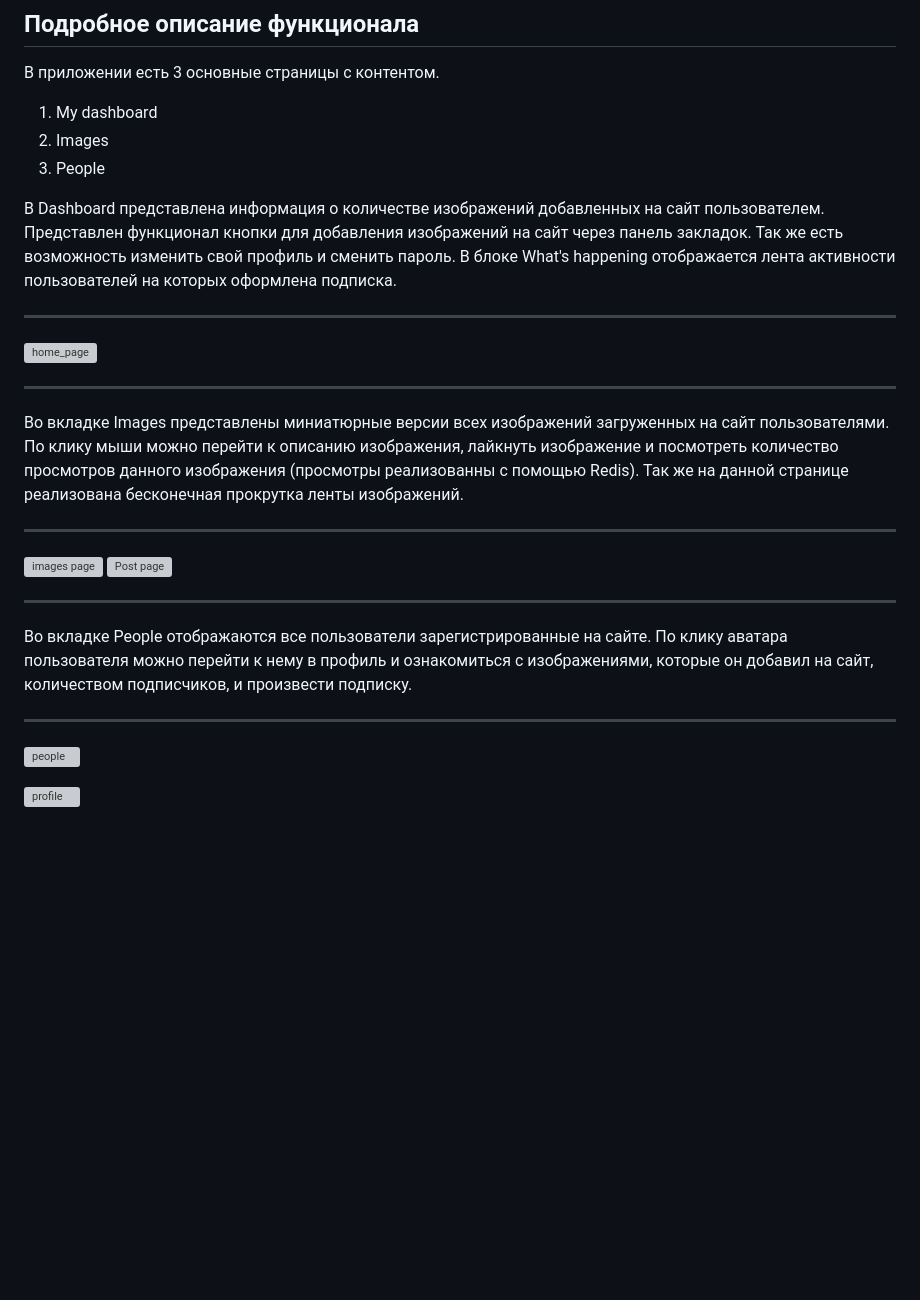
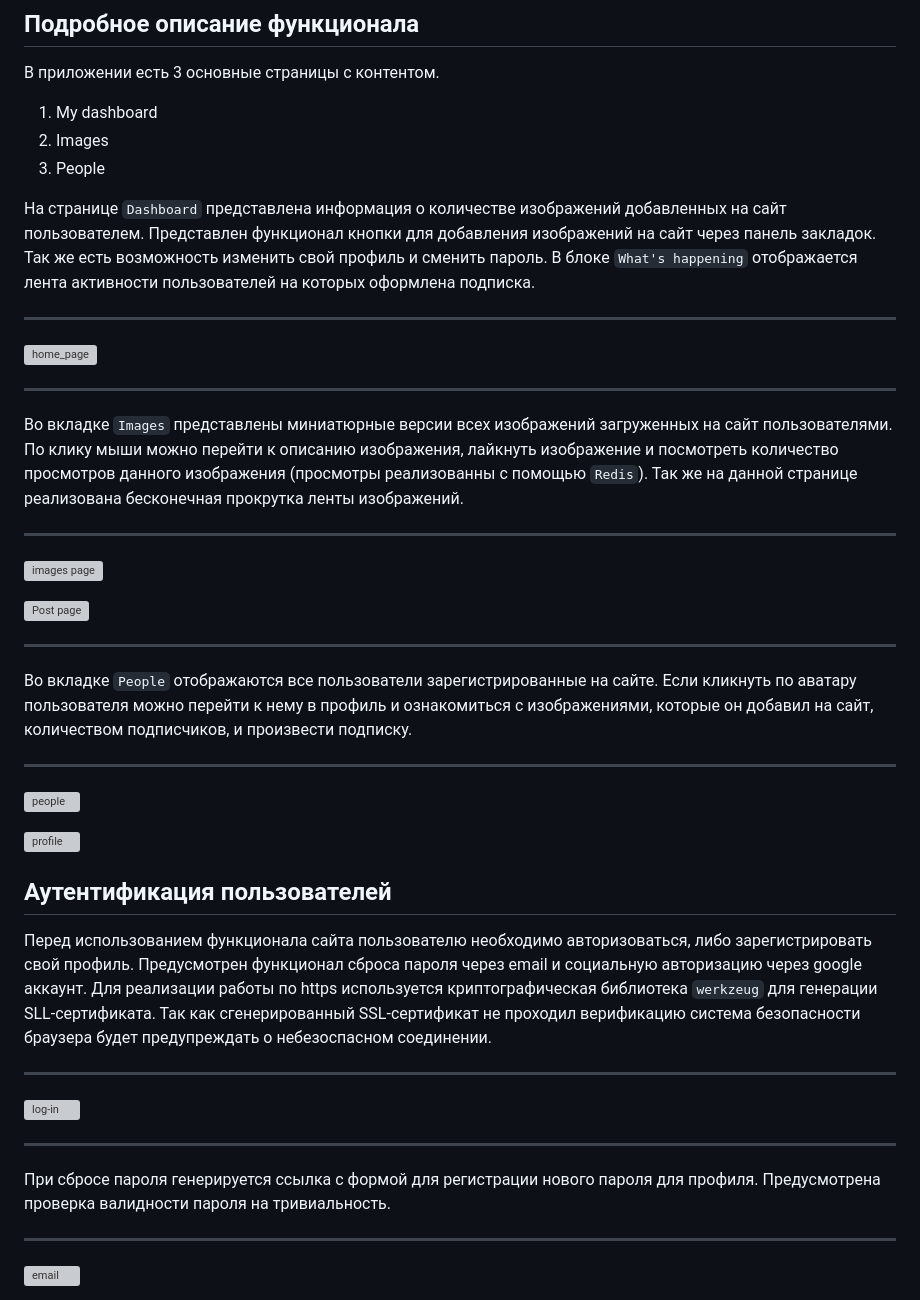
Before and after one commit to DsPeacemaker/bookmarks, a Markdown page: README.md, the part around one of its changes. Drawn GitHub-style; blank space fills up the shorter version; grey boxes are pictures that could not be loaded.

````diff
--- a/README.md
+++ b/README.md
@@ -14,7 +14,7 @@
 2. Images
 3. People
 
-В Dashboard представлена информация о количестве изображений добавленных на сайт пользователем. Представлен функционал кнопки для добавления изображений на сайт через панель закладок. Так же есть возможность изменить свой профиль и сменить пароль. В блоке What's happening отображается лента активности пользователей на которых оформлена подписка.
+На странице ```Dashboard``` представлена информация о количестве изображений добавленных на сайт пользователем. Представлен функционал кнопки для добавления изображений на сайт через панель закладок. Так же есть возможность изменить свой профиль и сменить пароль. В блоке ```What's happening``` отображается лента активности пользователей на которых оформлена подписка.
 
 ----
 
@@ -22,16 +22,17 @@
 
 ----
 
-Во вкладке Images представлены миниатюрные версии всех изображений загруженных на сайт пользователями. По клику мыши можно перейти к описанию изображения, лайкнуть изображение и посмотреть количество просмотров данного изображения (просмотры реализованны с помощью Redis). Так же на данной странице реализована бесконечная прокрутка ленты изображений.
+Во вкладке ```Images``` представлены миниатюрные версии всех изображений загруженных на сайт пользователями. По клику мыши можно перейти к описанию изображения, лайкнуть изображение и посмотреть количество просмотров данного изображения (просмотры реализованны с помощью ```Redis```). Так же на данной странице реализована бесконечная прокрутка ленты изображений.
 
 ----
 
 ![images page](https://sun9-71.userapi.com/impg/qCM18t2-6E1AePWKu3O_18hmIwJPBtSXjKyJEg/MrO-qApjNSg.jpg?size=1280x696&quality=96&sign=4cfd8b1128969836f986d5a0eb1d273e&type=album "images page")
+
 ![Post page](https://sun9-47.userapi.com/impg/gMjnrng1qQ5YC_ie361GPnnAyVBHnW6x9s9sdg/-fO5J09lxTA.jpg?size=1280x463&quality=96&sign=f1c756876973dd9623351676047cc1dc&type=album "Post page")
 
 ----
 
-Во вкладке People отображаются все пользователи зарегистрированные на сайте. По клику аватара пользователя можно перейти к нему в профиль и ознакомиться с изображениями, которые он добавил на сайт, количеством подписчиков, и произвести подписку.
+Во вкладке ```People``` отображаются все пользователи зарегистрированные на сайте. Если кликнуть по аватару пользователя можно перейти к нему в профиль и ознакомиться с изображениями, которые он добавил на сайт, количеством подписчиков, и произвести подписку.
 
 ----
 
@@ -39,3 +40,18 @@
 
 ![profile](https://sun9-7.userapi.com/impg/LEZNWRUVWAsXBUJsKybKLPjW3Vygb559meM9RA/SQFAyBPS-tg.jpg?size=1280x684&quality=96&sign=bea8d25d1d06f22d52b1b8480f7d3fcc&type=album "Профиль пользователя")
 
+## Аутентификация пользователей
+
+Перед использованием функционала сайта пользователю необходимо авторизоваться, либо зарегистрировать свой профиль. Предусмотрен функционал сброса пароля через email и социальную авторизацию через google аккаунт. Для реализации работы по https используется криптографическая библиотека ```werkzeug``` для генерации SLL-сертификата. Так как сгенерированный SSL-сертификат не проходил верификацию система безопасности браузера будет предупреждать о небезоспасном соединении.
+
+----
+
+![log-in](https://sun9-62.userapi.com/impg/eml_Uw-woLxebs3bXCa1rFBqHmUjIPRBtkTsLA/4IEfbK_Yj2o.jpg?size=1280x490&quality=96&sign=209763c9564f3a72d66aac189259924c&type=album "Login")
+
+----
+При сбросе пароля генерируется ссылка с формой для регистрации нового пароля для профиля. Предусмотрена проверка валидности пароля на тривиальность.
+
+----
+
+![email](https://sun9-43.userapi.com/impg/GUSCeGp-9Fri2Z0ssaKfPjzsCm2MOcXMQ8WPCw/fTyReKwarLY.jpg?size=715x290&quality=96&sign=25c7af21098cc0843440c2f93b59a6ea&type=album "Email reset")
+
````
Also changed, not shown: other parts of README.md (+34 -3 lines).
